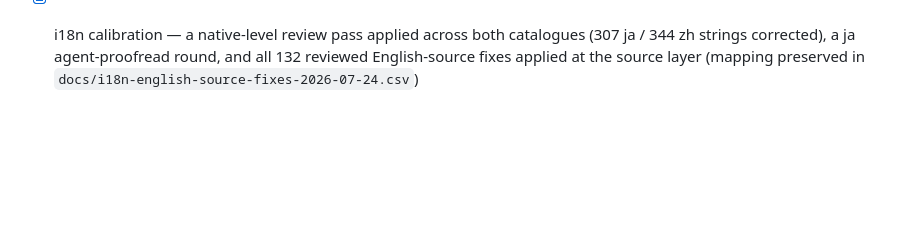
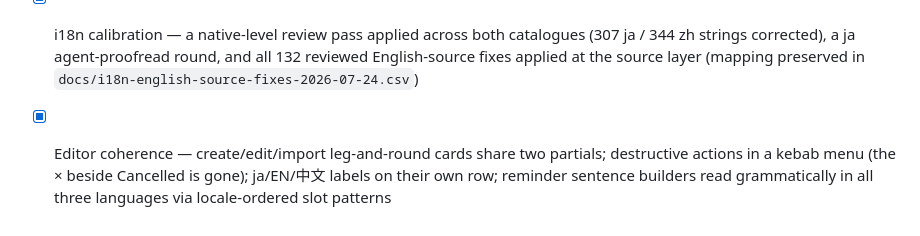
Before and after one commit to imreiji/concert-reminder, a Markdown page: README.md, the part around the change. GitHub-like rendering; blank space fills up the shorter version.

```diff
--- a/README.md
+++ b/README.md
@@ -121,3 +121,4 @@ Shipped since Phase 12 (no phase numbers assigned, tracked as feature PRs instea
 - [x] Trilingual concert pages — leg and round labels render in the viewer's language; a self-populating round-label phrase library (typed triples become one-click suggestions); every translatable field is filled in all three languages or none; the import preview's per-leg venue picker
 - [x] Agent-driven concert import — paste a YAML draft and the import preview arrives prefilled (titles, legs, rounds, tag/venue matches); the add-concert skill that authors drafts is downloadable from the import page
 - [x] i18n calibration — a native-level review pass applied across both catalogues (307 ja / 344 zh strings corrected), a ja agent-proofread round, and all 132 reviewed English-source fixes applied at the source layer (mapping preserved in `docs/i18n-english-source-fixes-2026-07-24.csv`)
+- [x] Editor coherence — create/edit/import leg-and-round cards share two partials; destructive actions in a kebab menu (the × beside Cancelled is gone); ja/EN/中文 labels on their own row; reminder sentence builders read grammatically in all three languages via locale-ordered slot patterns
```
Also changed, not shown: CLAUDE.md (+30 -2 lines), WISHLIST.md (+48 -54 lines).
